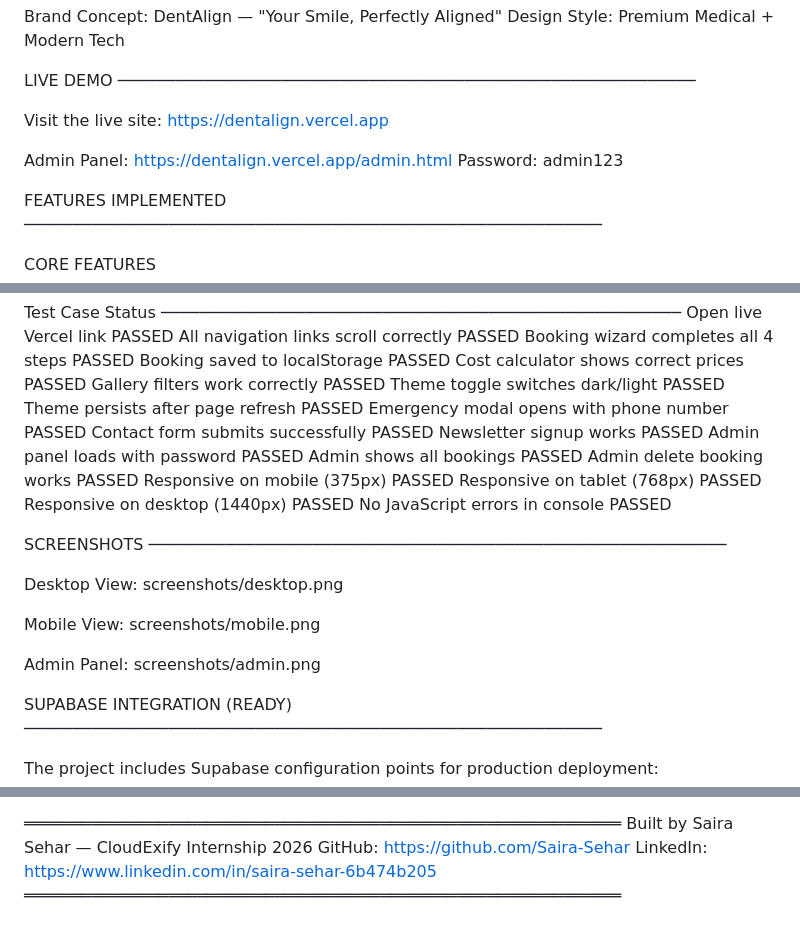
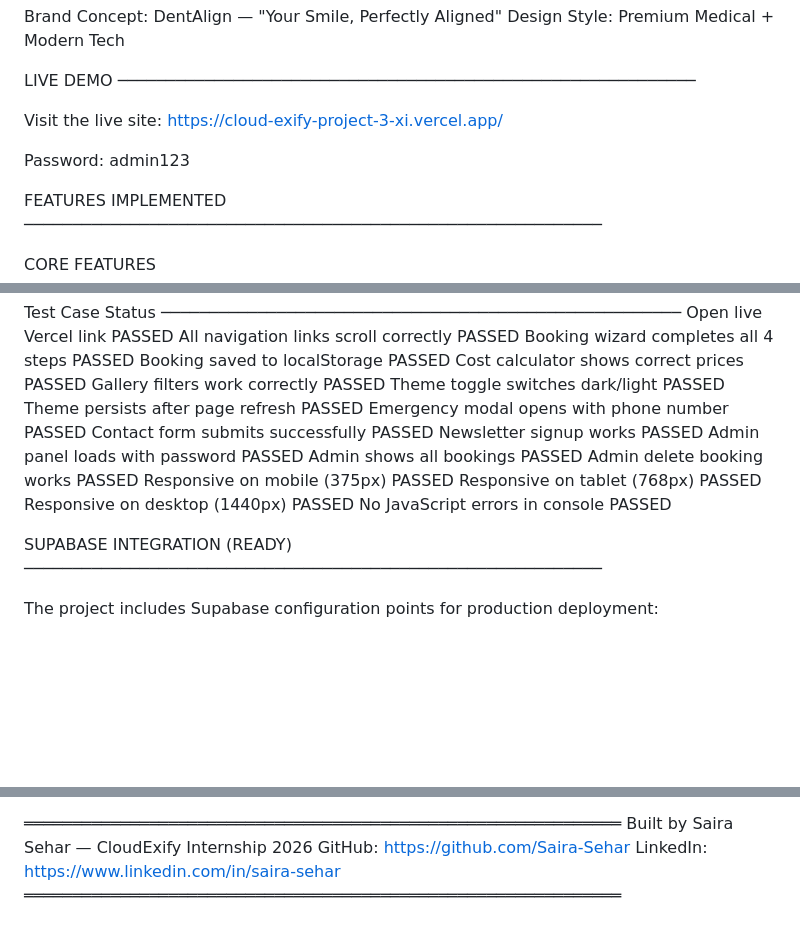
Before and after one commit to Saira-Sehar/CloudExify-Project-3, a Markdown page: README.md, 3 parts joined by grey strips. GitHub-like rendering; blank space fills up the shorter version.

```diff
--- a/README.md
+++ b/README.md
@@ -39,9 +39,8 @@ Design Style:  Premium Medical + Modern Tech
 LIVE DEMO
 ────────────────────────────────────────────────────────────
 
-Visit the live site: https://dentalign.vercel.app
+Visit the live site: https://cloud-exify-project-3-xi.vercel.app/
 
-Admin Panel: https://dentalign.vercel.app/admin.html
 Password: admin123
 
 
@@ -300,20 +299,6 @@ No JavaScript errors in console              PASSED
 
 
 
-SCREENSHOTS
-────────────────────────────────────────────────────────────
-
-Desktop View:
-screenshots/desktop.png
-
-Mobile View:
-screenshots/mobile.png
-
-Admin Panel:
-screenshots/admin.png
-
-
-
 SUPABASE INTEGRATION (READY)
 ────────────────────────────────────────────────────────────
 
@@ -372,5 +357,5 @@ Planned improvements for future versions:
 ══════════════════════════════════════════════════════════════
   Built by Saira Sehar — CloudExify Internship 2026
   GitHub: https://github.com/Saira-Sehar
-  LinkedIn: https://www.linkedin.com/in/saira-sehar-6b474b205
+  LinkedIn: https://www.linkedin.com/in/saira-sehar
 ══════════════════════════════════════════════════════════════
```
